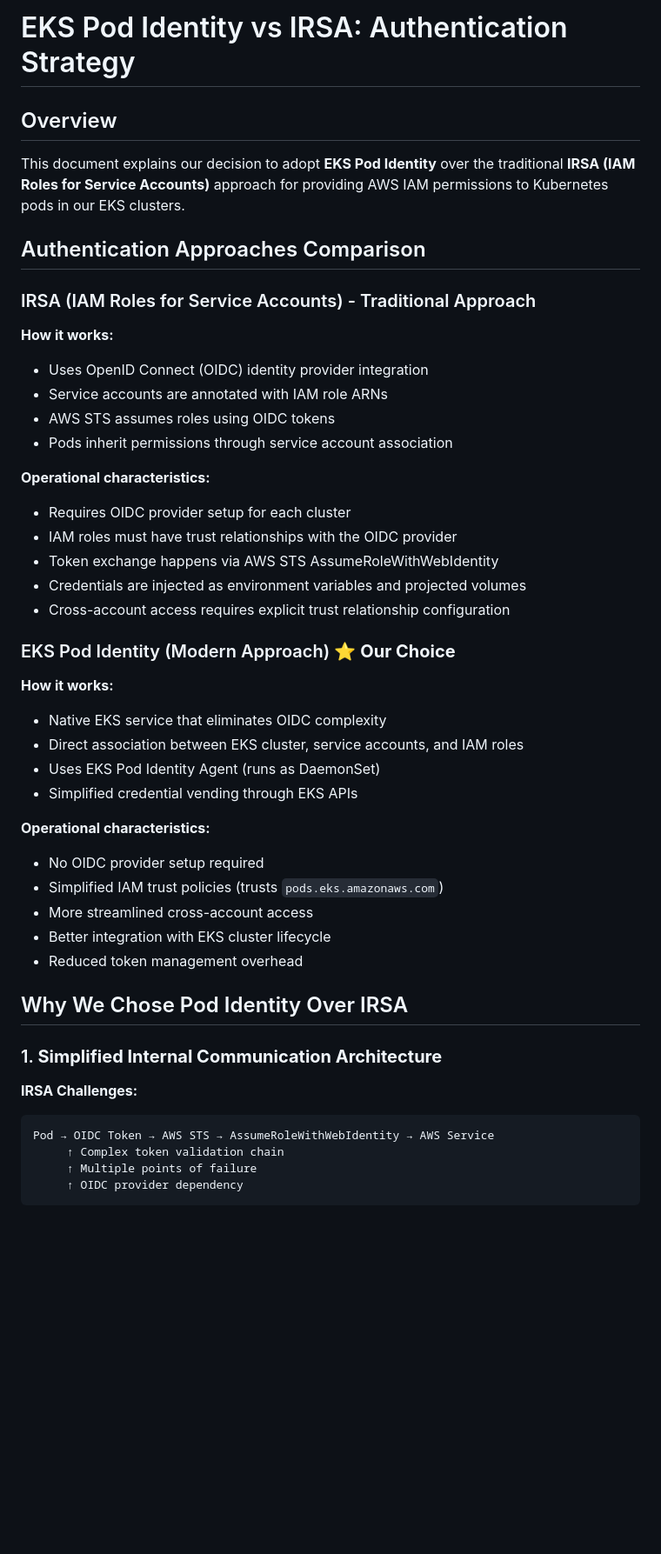
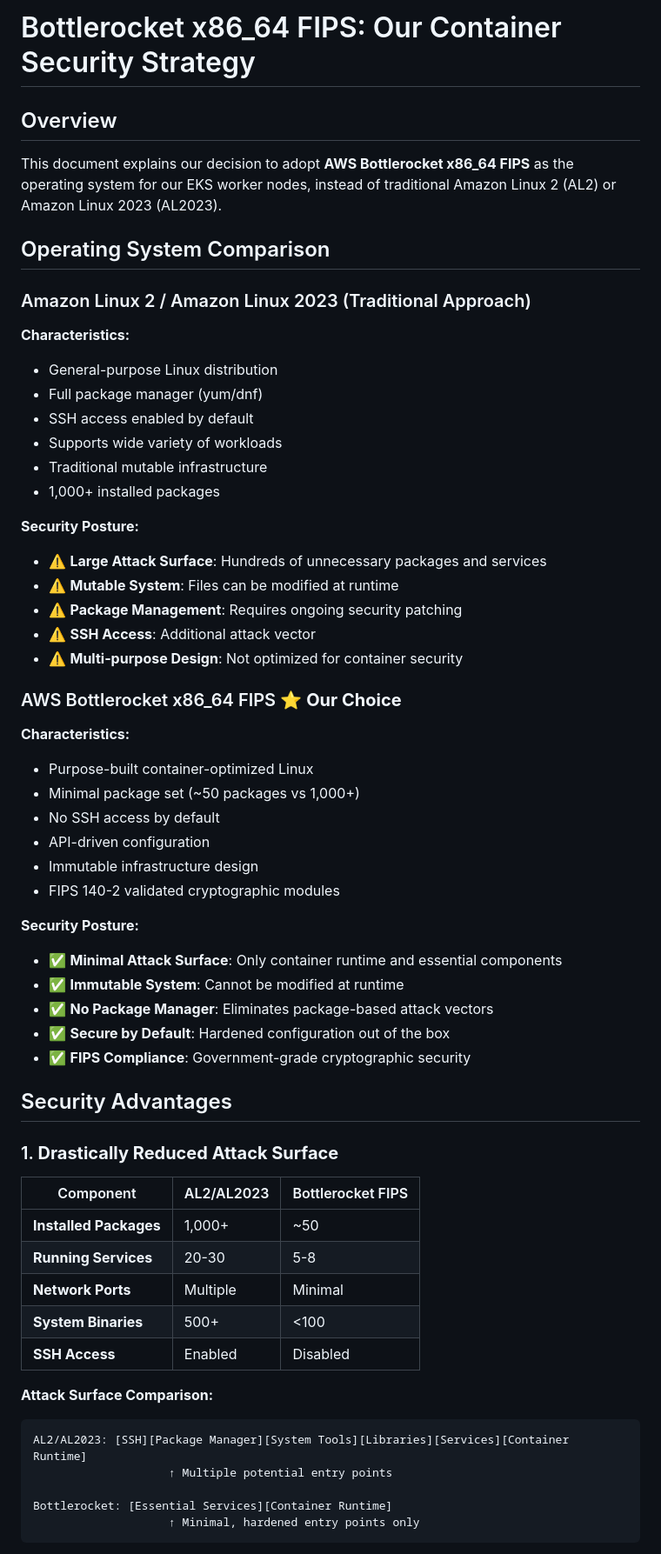
Before and after one commit to Stephnrl/my_stuff, a Markdown page: pod.md, the part around one of its changes. Shown at 87% size. Rendered like a GitHub page; blank space fills up the shorter version.

````diff
--- a/pod.md
+++ b/pod.md
@@ -1,50 +1,63 @@
-# EKS Pod Identity vs IRSA: Authentication Strategy
+# Bottlerocket x86_64 FIPS: Our Container Security Strategy
 
 ## Overview
 
-This document explains our decision to adopt **EKS Pod Identity** over the traditional **IRSA (IAM Roles for Service Accounts)** approach for providing AWS IAM permissions to Kubernetes pods in our EKS clusters.
+This document explains our decision to adopt **AWS Bottlerocket x86_64 FIPS** as the operating system for our EKS worker nodes, instead of traditional Amazon Linux 2 (AL2) or Amazon Linux 2023 (AL2023).
 
-## Authentication Approaches Comparison
+## Operating System Comparison
 
-### IRSA (IAM Roles for Service Accounts) - Traditional Approach
+### Amazon Linux 2 / Amazon Linux 2023 (Traditional Approach)
 
-**How it works:**
-- Uses OpenID Connect (OIDC) identity provider integration
-- Service accounts are annotated with IAM role ARNs
-- AWS STS assumes roles using OIDC tokens
-- Pods inherit permissions through service account association
+**Characteristics:**
+- General-purpose Linux distribution
+- Full package manager (yum/dnf)
+- SSH access enabled by default
+- Supports wide variety of workloads
+- Traditional mutable infrastructure
+- 1,000+ installed packages
 
-**Operational characteristics:**
-- Requires OIDC provider setup for each cluster
-- IAM roles must have trust relationships with the OIDC provider
-- Token exchange happens via AWS STS AssumeRoleWithWebIdentity
-- Credentials are injected as environment variables and projected volumes
-- Cross-account access requires explicit trust relationship configuration
+**Security Posture:**
+- ⚠️ **Large Attack Surface**: Hundreds of unnecessary packages and services
+- ⚠️ **Mutable System**: Files can be modified at runtime
+- ⚠️ **Package Management**: Requires ongoing security patching
+- ⚠️ **SSH Access**: Additional attack vector
+- ⚠️ **Multi-purpose Design**: Not optimized for container security
 
-### EKS Pod Identity (Modern Approach) ⭐ **Our Choice**
+### AWS Bottlerocket x86_64 FIPS ⭐ **Our Choice**
 
-**How it works:**
-- Native EKS service that eliminates OIDC complexity
-- Direct association between EKS cluster, service accounts, and IAM roles
-- Uses EKS Pod Identity Agent (runs as DaemonSet)
-- Simplified credential vending through EKS APIs
+**Characteristics:**
+- Purpose-built container-optimized Linux
+- Minimal package set (~50 packages vs 1,000+)
+- No SSH access by default
+- API-driven configuration
+- Immutable infrastructure design
+- FIPS 140-2 validated cryptographic modules
 
-**Operational characteristics:**
-- No OIDC provider setup required
-- Simplified IAM trust policies (trusts `pods.eks.amazonaws.com`)
-- More streamlined cross-account access
-- Better integration with EKS cluster lifecycle
-- Reduced token management overhead
+**Security Posture:**
+- ✅ **Minimal Attack Surface**: Only container runtime and essential components
+- ✅ **Immutable System**: Cannot be modified at runtime
+- ✅ **No Package Manager**: Eliminates package-based attack vectors
+- ✅ **Secure by Default**: Hardened configuration out of the box
+- ✅ **FIPS Compliance**: Government-grade cryptographic security
 
-## Why We Chose Pod Identity Over IRSA
+## Security Advantages
 
-### 1. **Simplified Internal Communication Architecture**
+### 1. **Drastically Reduced Attack Surface**
 
-**IRSA Challenges:**
+| Component | AL2/AL2023 | Bottlerocket FIPS |
+|-----------|------------|-------------------|
+| **Installed Packages** | 1,000+ | ~50 |
+| **Running Services** | 20-30 | 5-8 |
+| **Network Ports** | Multiple | Minimal |
+| **System Binaries** | 500+ | <100 |
+| **SSH Access** | Enabled | Disabled |
+
+**Attack Surface Comparison:**
 ```
-Pod → OIDC Token → AWS STS → AssumeRoleWithWebIdentity → AWS Service
-     ↑ Complex token validation chain
-     ↑ Multiple points of failure
-     ↑ OIDC provider dependency
+AL2/AL2023: [SSH][Package Manager][System Tools][Libraries][Services][Container Runtime]
+                    ↑ Multiple potential entry points
+
+Bottlerocket: [Essential Services][Container Runtime]
+                    ↑ Minimal, hardened entry points only
 ```
 
````
Also changed, not shown: other parts of pod.md (+287 -121 lines).
